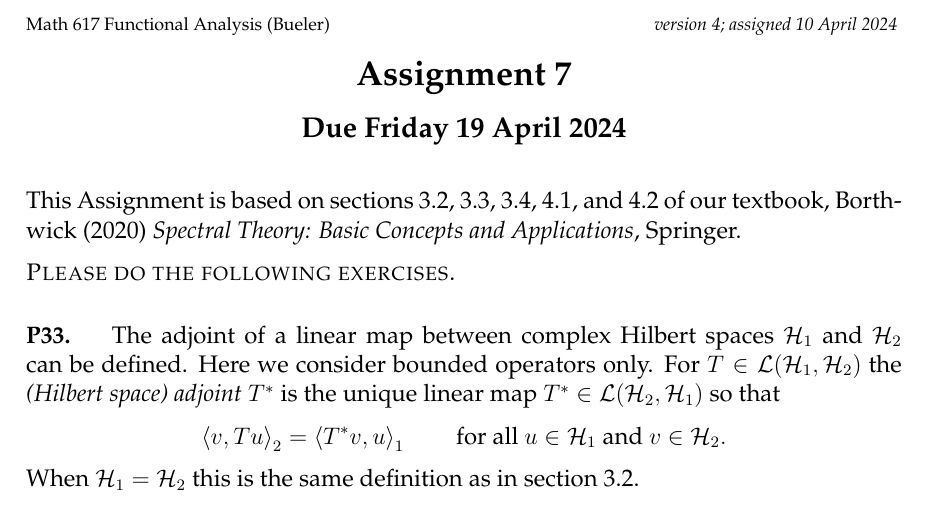
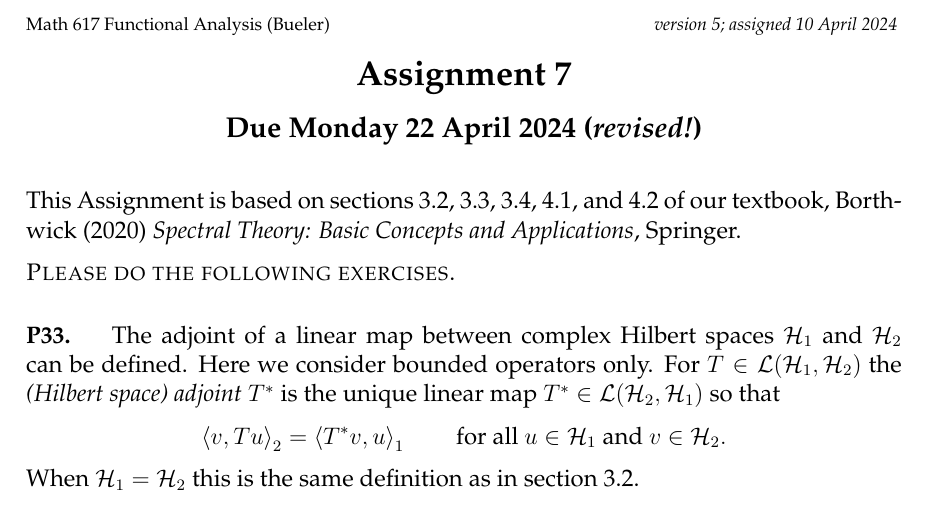
Before and after one commit to bueler/numerical, a LaTeX problem sheet (assets/homework/S24/A7.tex): part of page 1 of 2, cut so that both start at the same text. Compiled offline with pdfLaTeX.

Commit message:
A7 now due Mon 4/22

```diff
--- a/assets/homework/S24/A7.tex
+++ b/assets/homework/S24/A7.tex
@@ -80,14 +80,14 @@
 
 
 \begin{document}
-\scriptsize \noindent Math 617 Functional Analysis (Bueler) \hfill \emph{version 4; assigned 10 April 2024}
+\scriptsize \noindent Math 617 Functional Analysis (Bueler) \hfill \emph{version 5; assigned 10 April 2024}
 \normalsize\medskip
 
 \Large\centerline{\textbf{Assignment 7}}
 \large
 \medskip
 
-\centerline{\textbf{Due Friday 19 April 2024}}
+\centerline{\textbf{Due Monday 22 April 2024 (\emph{revised!})}}
 \medskip
 \normalsize
 
```
Also changed, not shown: _data/homework.yml (+1 -1 lines), assets/homework/S24/A7.pdf.
